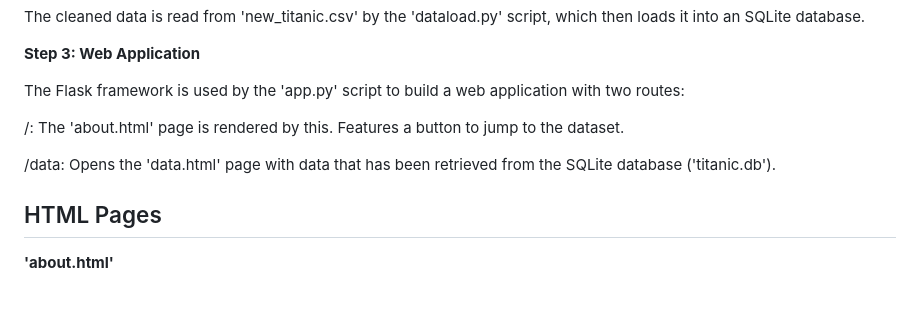
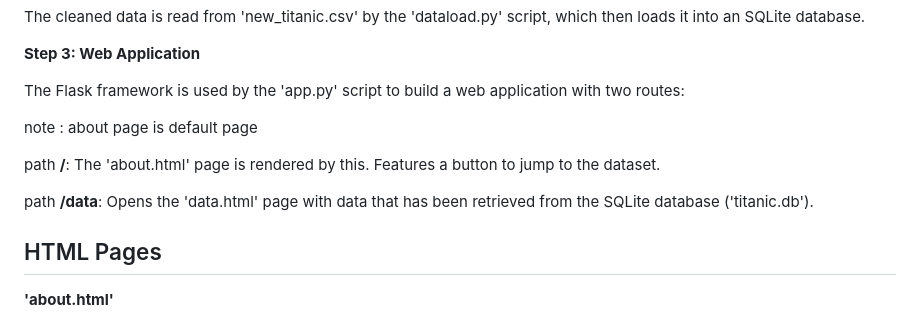
Before and after one commit to bhumilad/DAB111_group_7, a Markdown page: Readme.md, the part around the change. GitHub-like rendering; blank space fills up the shorter version.

```diff
--- a/Readme.md
+++ b/Readme.md
@@ -29,12 +29,13 @@ The cleaned data is read from 'new_titanic.csv' by the 'dataload.py' script, whi
 
 The Flask framework is used by the 'app.py' script to build a web application with two routes:
 
+note : about page is default page
 
-/: The 'about.html' page is rendered by this. Features a button to jump to the dataset.
+path **/**: The 'about.html' page is rendered by this. Features a button to jump to the dataset.
 
 
 
-/data: Opens the 'data.html' page with data that has been retrieved from the SQLite database ('titanic.db').
+path **/data**: Opens the 'data.html' page with data that has been retrieved from the SQLite database ('titanic.db').
 
 
 
```
